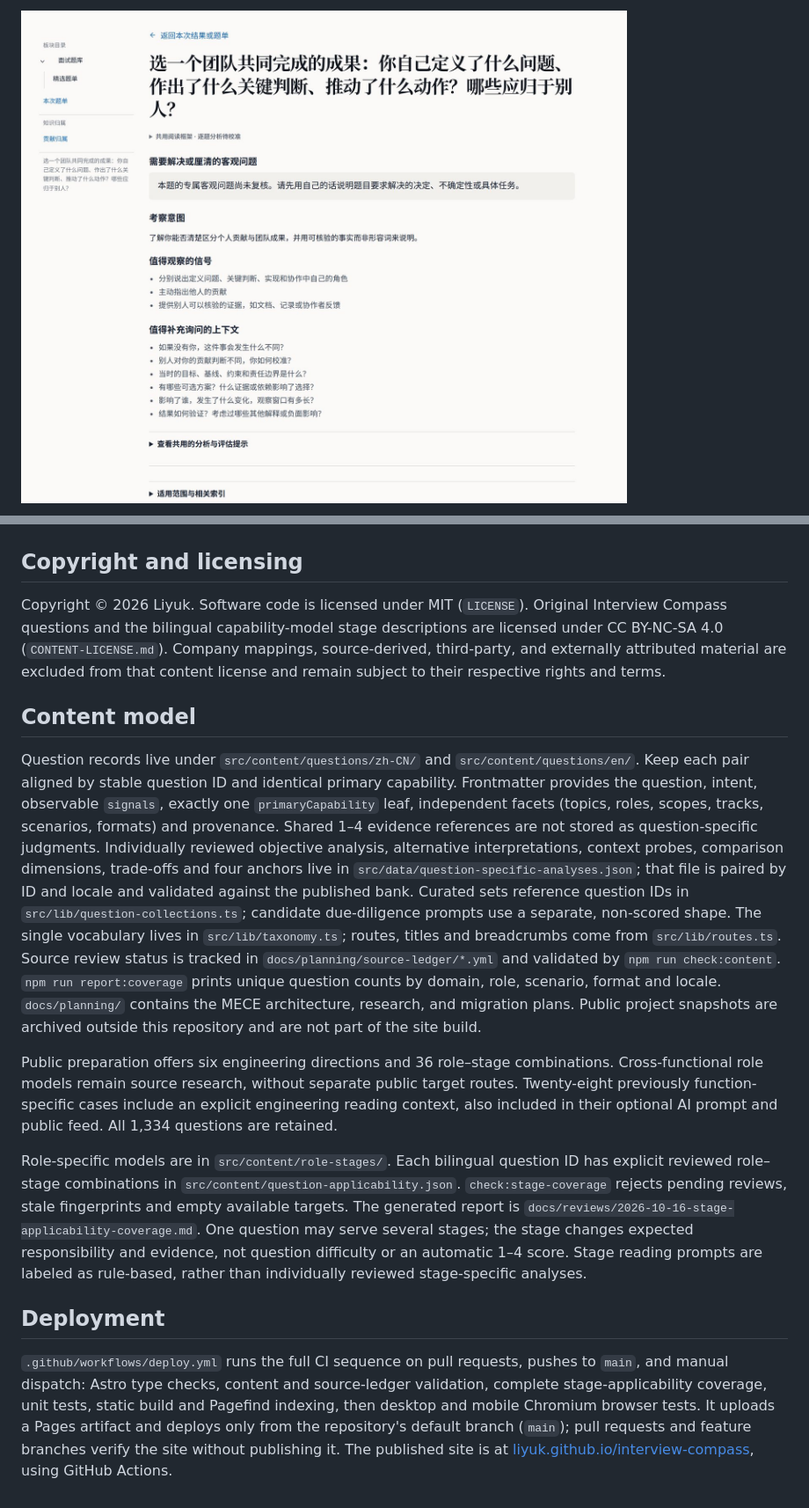
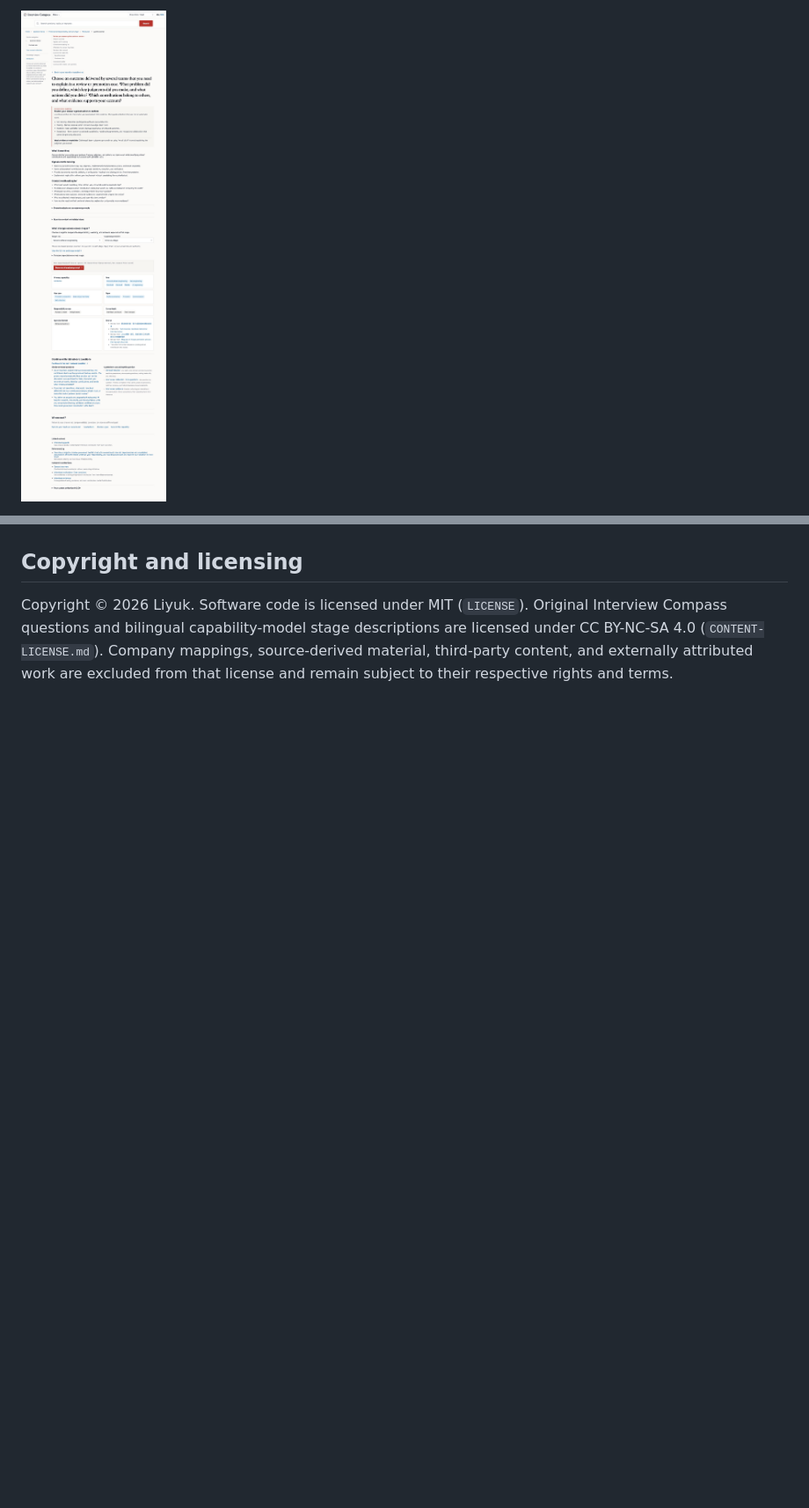
Before and after one commit to Liyuk/interview-compass, a Markdown page: README.md, 2 parts joined by grey strips. Shown at 88% size. Rendered like a GitHub page; pictures changed too: docs/assets/question-en.jpg (added); blank space fills up the shorter version.

```diff
--- a/README.md
+++ b/README.md
@@ -41,3 +33,3 @@ The method draws on a decade of work and screening criteria from some leading in
 
-[![A question page on personal contribution within a team result, with intent and evidence](docs/assets/question.jpg)](https://liyuk.github.io/interview-compass/questions/h-attribution-team-vs-personal/)
+[![Question page showing intent, evidence, and related questions](docs/assets/question-en.jpg)](https://liyuk.github.io/interview-compass/questions/h-attribution-team-vs-personal/)
 
@@ -81,16 +85,4 @@ Or run the full CI sequence with `npm run ci`. The browser suite previews the bu
 
 ## Copyright and licensing
 
-Copyright © 2026 Liyuk. Software code is licensed under MIT (`LICENSE`). Original Interview Compass questions and the bilingual capability-model stage descriptions are licensed under CC BY-NC-SA 4.0 (`CONTENT-LICENSE.md`). Company mappings, source-derived, third-party, and externally attributed material are excluded from that content license and remain subject to their respective rights and terms.
-
-## Content model
-
-Question records live under `src/content/questions/zh-CN/` and `src/content/questions/en/`. Keep each pair aligned by stable question ID and identical primary capability. Frontmatter provides the question, intent, observable `signals`, exactly one `primaryCapability` leaf, independent facets (topics, roles, scopes, tracks, scenarios, formats) and provenance. Shared 1–4 evidence references are not stored as question-specific judgments. Individually reviewed objective analysis, alternative interpretations, context probes, comparison dimensions, trade-offs and four anchors live in `src/data/question-specific-analyses.json`; that file is paired by ID and locale and validated against the published bank. Curated sets reference question IDs in `src/lib/question-collections.ts`; candidate due-diligence prompts use a separate, non-scored shape. The single vocabulary lives in `src/lib/taxonomy.ts`; routes, titles and breadcrumbs come from `src/lib/routes.ts`. Source review status is tracked in `docs/planning/source-ledger/*.yml` and validated by `npm run check:content`. `npm run report:coverage` prints unique question counts by domain, role, scenario, format and locale. `docs/planning/` contains the MECE architecture, research, and migration plans. Public project snapshots are archived outside this repository and are not part of the site build.
-
-Public preparation offers six engineering directions and 36 role–stage combinations. Cross-functional role models remain source research, without separate public target routes. Twenty-eight previously function-specific cases include an explicit engineering reading context, also included in their optional AI prompt and public feed. All 1,334 questions are retained.
-
-Role-specific models are in `src/content/role-stages/`. Each bilingual question ID has explicit reviewed role–stage combinations in `src/content/question-applicability.json`. `check:stage-coverage` rejects pending reviews, stale fingerprints and empty available targets. The generated report is `docs/reviews/2026-10-16-stage-applicability-coverage.md`. One question may serve several stages; the stage changes expected responsibility and evidence, not question difficulty or an automatic 1–4 score. Stage reading prompts are labeled as rule-based, rather than individually reviewed stage-specific analyses.
-
-## Deployment
-
-`.github/workflows/deploy.yml` runs the full CI sequence on pull requests, pushes to `main`, and manual dispatch: Astro type checks, content and source-ledger validation, complete stage-applicability coverage, unit tests, static build and Pagefind indexing, then desktop and mobile Chromium browser tests. It uploads a Pages artifact and deploys only from the repository's default branch (`main`); pull requests and feature branches verify the site without publishing it. The published site is at [liyuk.github.io/interview-compass](https://liyuk.github.io/interview-compass/), using GitHub Actions.
+Copyright © 2026 Liyuk. Software code is licensed under MIT (`LICENSE`). Original Interview Compass questions and bilingual capability-model stage descriptions are licensed under CC BY-NC-SA 4.0 (`CONTENT-LICENSE.md`). Company mappings, source-derived material, third-party content, and externally attributed work are excluded from that license and remain subject to their respective rights and terms.
```
Also changed, not shown: other parts of README.md (+33 -29 lines), README.zh-CN.md (added, +88 -0 lines), docs/assets/home-en.jpg (added), 1 other file.
